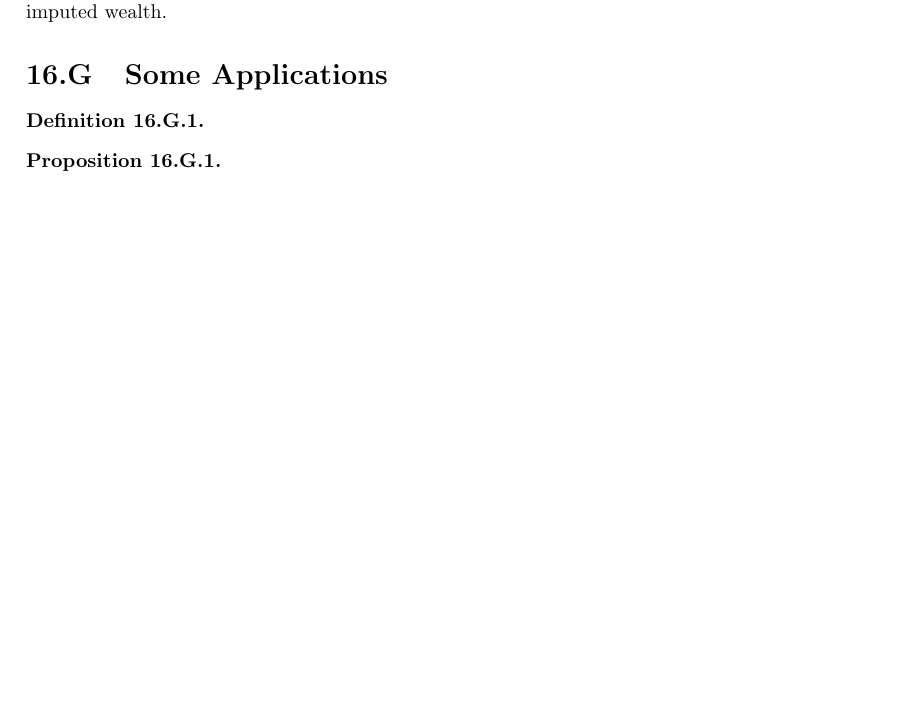
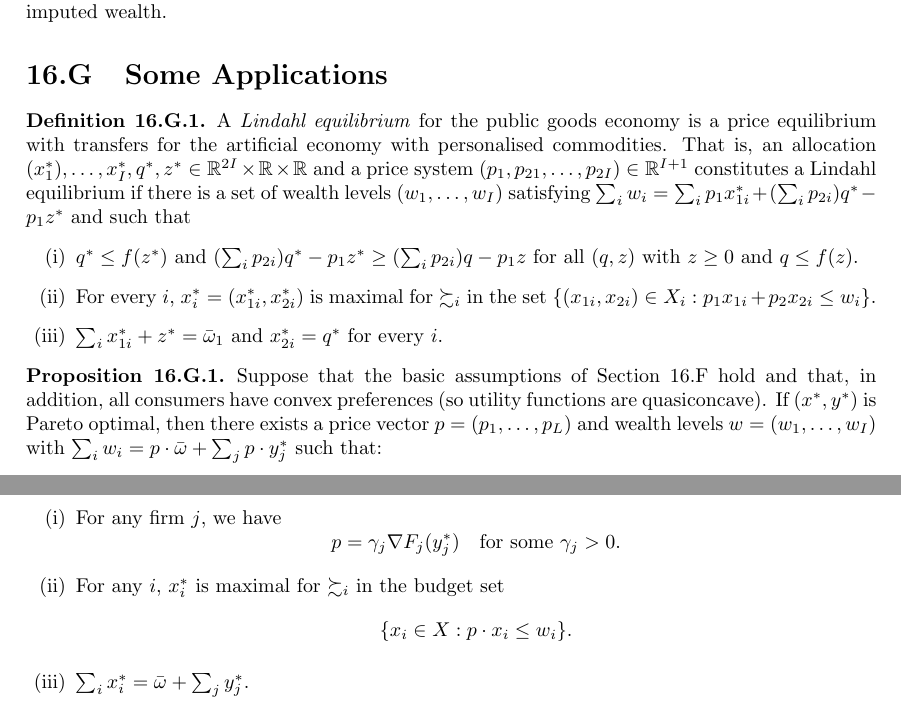
Before and after one commit to thorepet/mwg-review, a LaTeX thesis (main.tex, which reads input/p4c16-equilibrium-properties.tex): part of page 42 of 56 before the commit and two parts of pages 42 and 43 of 57 after it, the two joined at a grey line, cut so that both start at the same text, the shorter picture padded with empty space. Compiled offline with pdfLaTeX.

Commit message:
Finish chapter 16.

```diff
--- a/input/p4c16-equilibrium-properties.tex
+++ b/input/p4c16-equilibrium-properties.tex
@@ -130,9 +131,27 @@
 \section{Some Applications}
 
 \begin{defn}
-
+    A \emph{Lindahl equilibrium} for the public goods economy is a price equilibrium with transfers for the artificial economy with personalised commodities. That is, an allocation $(x^*_1), \dots, x^*_I, q^*, z^* \in \reals^{2I} \times \reals \times \reals$ and a price system $(p_1, p_{21}, \dots, p_{2I}) \in \reals^{I + 1}$ constitutes a Lindahl equilibrium if there is a set of wealth levels $(w_1, \dots, w_I)$ satisfying $\sum_i w_i = \sum_i p_1 x^*_{1i} + (\sum_i p_{2i}) q^* - p_1 z^*$ and such that
+    \begin{enumerate}
+        \item $q^* \leq f(z^*)$ and $(\sum_i p_{2i}) q^* - p_1 z^* \geq (\sum_i p_{2i}) q - p_1 z$ for all $(q, z)$ with $z \geq 0$ and $q \leq f(z)$.
+        \item For every $i$, $x^*_i = (x^*_{1i}, x^*_{2i})$ is maximal for $\succsim_i$ in the set $\{(x_{1i}, x_{2i}) \in X_i: p_1 x_{1i} + p_2 x_{2i} \leq w_i\}$.
+        \item $\sum_i x^*_{1i} + z^* = \bar{\omega}_1$ and $x^*_{2i} = q^*$ for every $i$.
+    \end{enumerate}
 \end{defn}
 
 \begin{prop}
+    Suppose that the basic assumptions of Section \ref{piv.chxvi.pareto-focs} hold and that, in addition, all consumers have convex preferences (so utility functions are quasiconcave). If $(x^*, y^*)$ is Pareto optimal, then there exists a price vector $p = (p_1, \dots, p_L)$ and wealth levels $w = (w_1, \dots, w_I)$ with $\sum_i w_i = p \cdot \bar{\omega} + \sum_j p \cdot y^*_j$ such that:
+    \begin{enumerate}
+        \item For any firm $j$, we have
+        \begin{equation*}
+            p = \gamma_j \nabla F_j (y^*_j) \quad \text{for some } \gamma_j > 0.
+        \end{equation*}
 
+        \item For any $i$, $x^*_i$ is maximal for $\succsim_i$ in the budget set
+        \begin{equation*}
+            \{x_i \in X: p \cdot x_i \leq w_i\}.
+        \end{equation*}
+
+        \item $\sum_i x^*_i = \bar{\omega} + \sum_j y^*_j$.
+    \end{enumerate}
 \end{prop}
```
Also changed, not shown: README.md, main.pdf, input/p4c16-equilibrium-properties.tex (1 more changed lines).
